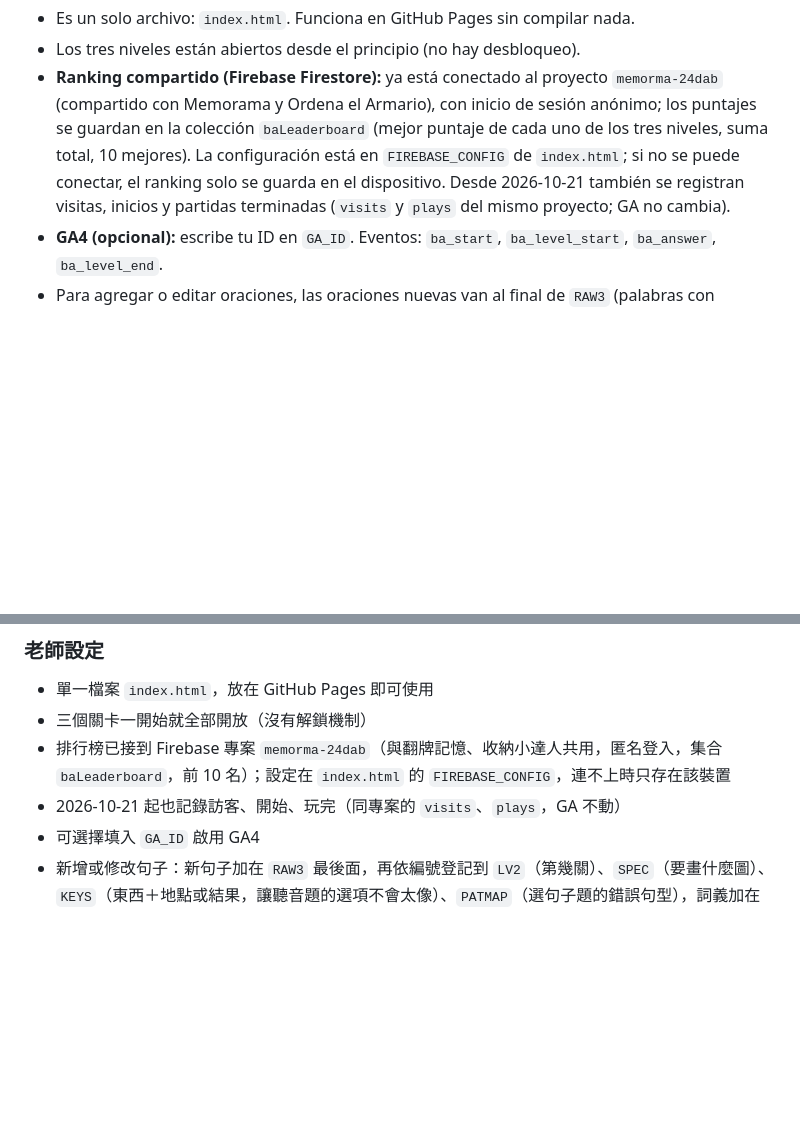
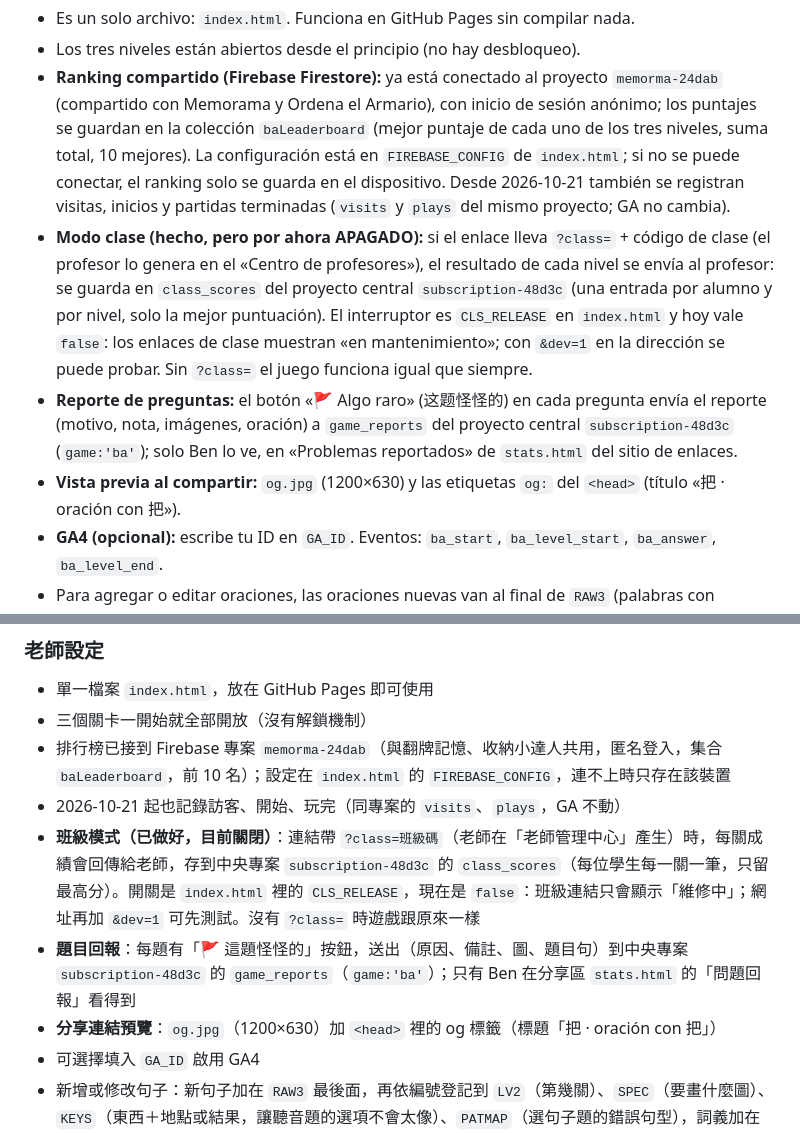
Before and after one commit to wangchiapin/practica-de-ba-oracion, a Markdown page: README.md, 2 parts joined by grey strips. GitHub-like rendering; blank space fills up the shorter version.

Commit message:
README 更新（核對現況）
Co-Authored-By: Claude Sonnet 5.5 <noreply@anthropic.com>
Claude-Session: https://claude.ai/code/session_01VBTS7oAcJj8qyRiXLmo3bX

```diff
--- a/README.md
+++ b/README.md
@@ -53,6 +53,9 @@ Se necesita al menos ★ para desbloquear el siguiente nivel. Al final hay un **
 - Es un solo archivo: `index.html`. Funciona en GitHub Pages sin compilar nada.
 - Los tres niveles están abiertos desde el principio (no hay desbloqueo).
 - **Ranking compartido (Firebase Firestore):** ya está conectado al proyecto `memorma-24dab` (compartido con Memorama y Ordena el Armario), con inicio de sesión anónimo; los puntajes se guardan en la colección `baLeaderboard` (mejor puntaje de cada uno de los tres niveles, suma total, 10 mejores). La configuración está en `FIREBASE_CONFIG` de `index.html`; si no se puede conectar, el ranking solo se guarda en el dispositivo. Desde 2026-10-21 también se registran visitas, inicios y partidas terminadas (`visits` y `plays` del mismo proyecto; GA no cambia).
+- **Modo clase (hecho, pero por ahora APAGADO):** si el enlace lleva `?class=` + código de clase (el profesor lo genera en el «Centro de profesores»), el resultado de cada nivel se envía al profesor: se guarda en `class_scores` del proyecto central `subscription-48d3c` (una entrada por alumno y por nivel, solo la mejor puntuación). El interruptor es `CLS_RELEASE` en `index.html` y hoy vale `false`: los enlaces de clase muestran «en mantenimiento»; con `&dev=1` en la dirección se puede probar. Sin `?class=` el juego funciona igual que siempre.
+- **Reporte de preguntas:** el botón «🚩 Algo raro» (这题怪怪的) en cada pregunta envía el reporte (motivo, nota, imágenes, oración) a `game_reports` del proyecto central `subscription-48d3c` (`game:'ba'`); solo Ben lo ve, en «Problemas reportados» de `stats.html` del sitio de enlaces.
+- **Vista previa al compartir:** `og.jpg` (1200×630) y las etiquetas `og:` del `<head>` (título «把 · oración con 把»).
 - **GA4 (opcional):** escribe tu ID en `GA_ID`. Eventos: `ba_start`, `ba_level_start`, `ba_answer`, `ba_level_end`.
 - Para agregar o editar oraciones, las oraciones nuevas van al final de `RAW3` (palabras con caracteres tradicionales, simplificados, pinyin y zhuyin) y se registran en cuatro tablas por número: `LV2` (nivel), `SPEC` (qué imagen dibujar), `KEYS` (objeto y lugar/resultado, para que las opciones de «Escuchar y elegir» no se parezcan demasiado) y `PATMAP` (tipo de errores para «Elegir la oración correcta»). Los significados van en `GLOSS3`. Las oraciones cuyas imágenes se parecen demasiado y no deben aparecer juntas en «Escuchar y elegir» se guardan en `SIMSET` (se genera comparando las imágenes; hay que volver a comprobarlo al agregar oraciones). Las imágenes se arman con piezas ya existentes (objetos `OB`, lugares `PL`, personas `PERS`, destinos `DS`).
 - La carpeta `docs/` guarda la tabla de revisión de todas las oraciones (`把字句檢查表.csv`), la tabla de lecturas (`讀音總表.csv`) y las listas «para revisar» de cada tanda nueva.
@@ -96,6 +99,9 @@ Se necesita al menos ★ para desbloquear el siguiente nivel. Al final hay un **
 - 三個關卡一開始就全部開放（沒有解鎖機制）
 - 排行榜已接到 Firebase 專案 `memorma-24dab`（與翻牌記憶、收納小達人共用，匿名登入，集合 `baLeaderboard`，前 10 名）；設定在 `index.html` 的 `FIREBASE_CONFIG`，連不上時只存在該裝置
 - 2026-10-21 起也記錄訪客、開始、玩完（同專案的 `visits`、`plays`，GA 不動）
+- **班級模式（已做好，目前關閉）**：連結帶 `?class=班級碼`（老師在「老師管理中心」產生）時，每關成績會回傳給老師，存到中央專案 `subscription-48d3c` 的 `class_scores`（每位學生每一關一筆，只留最高分）。開關是 `index.html` 裡的 `CLS_RELEASE`，現在是 `false`：班級連結只會顯示「維修中」；網址再加 `&dev=1` 可先測試。沒有 `?class=` 時遊戲跟原來一樣
+- **題目回報**：每題有「🚩 這題怪怪的」按鈕，送出（原因、備註、圖、題目句）到中央專案 `subscription-48d3c` 的 `game_reports`（`game:'ba'`）；只有 Ben 在分享區 `stats.html` 的「問題回報」看得到
+- **分享連結預覽**：`og.jpg`（1200×630）加 `<head>` 裡的 og 標籤（標題「把 · oración con 把」）
 - 可選擇填入 `GA_ID` 啟用 GA4
 - 新增或修改句子：新句子加在 `RAW3` 最後面，再依編號登記到 `LV2`（第幾關）、`SPEC`（要畫什麼圖）、`KEYS`（東西＋地點或結果，讓聽音題的選項不會太像）、`PATMAP`（選句子題的錯誤句型），詞義加在 `GLOSS3`；聽音題「圖片太像、不要同時出現」的句子記在 `SIMSET`（用圖片逐格比對產生），新增句子後要重新比對；圖用現成的物品（`OB`）、地點（`PL`）、人物（`PERS`）、目的地（`DS`）組起來
 - `docs/` 資料夾放全部句子的檢查表（`把字句檢查表.csv`）、讀音總表（`讀音總表.csv`）和每一批新句子的審查表
```
